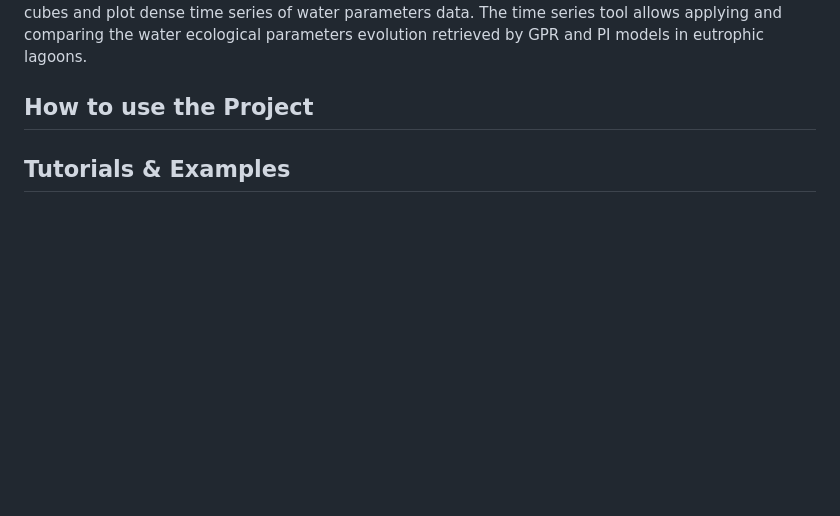
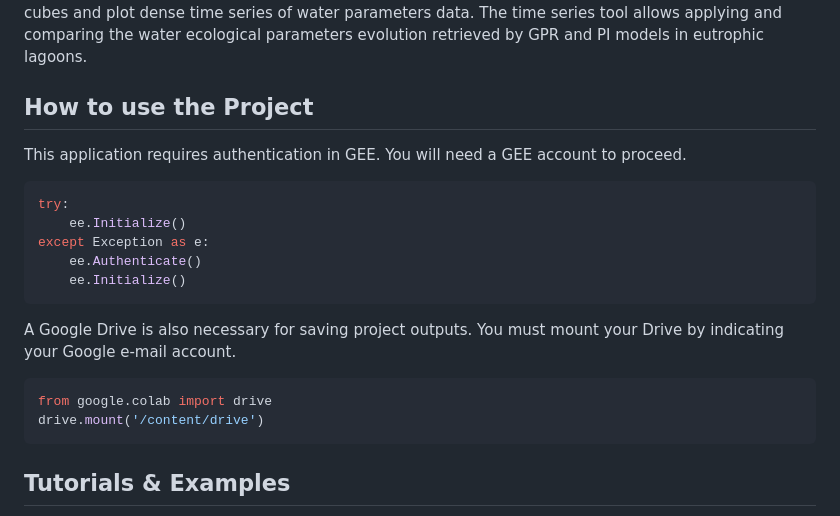
Before and after one commit to PhD-Gabriel-Caballero/RESSBIO, a Markdown page: README.md, the part around the change printed below. GitHub-like rendering; blank space fills up the shorter version.

````diff
--- a/README.md
+++ b/README.md
@@ -17,6 +17,18 @@ See [Tutorials & Examples](#item1) to get started.
 This repository contains the source codes for inland water ecological parameters retrieval through GEE using Python. This Google Colab application makes use of the [geemap](https://geemap.org/) Python package to interactively map with [Google Earth Engine](https://earthengine.google.com/), which is a cloud computing platform with a multi-petabyte catalogue of satellite imagery and geospatial datasets. The application takes the S2 multispectral data from the [COPERNICUS/S2_SR_HARMONIZED](https://developers.google.com/earth-engine/datasets/catalog/COPERNICUS_S2_SR_HARMONIZED) GEE image collection and applies the GPR and PI water parameter retrieval models to them. Although the study is focused on the Albufera of Valencia lagoon, users can configure any region of interest worldwide. We used the GEE technology to easily access the S2 data cubes and plot dense time series of water parameters data. The time series tool allows applying and comparing the water ecological parameters evolution retrieved by GPR and PI models in eutrophic lagoons.
 
 ## How to use the Project
-
+This application requires authentication in GEE. You will need a GEE account to proceed.
+```ruby
+try:
+    ee.Initialize()
+except Exception as e:
+    ee.Authenticate()
+    ee.Initialize()
+```
+A Google Drive is also necessary for saving project outputs. You must mount your Drive by indicating your Google e-mail account.
+```ruby
+from google.colab import drive
+drive.mount('/content/drive')
+```
 <a name="item1"></a>
 ## Tutorials & Examples
````
Also changed, not shown: other parts of README.md (+6 -0 lines).
